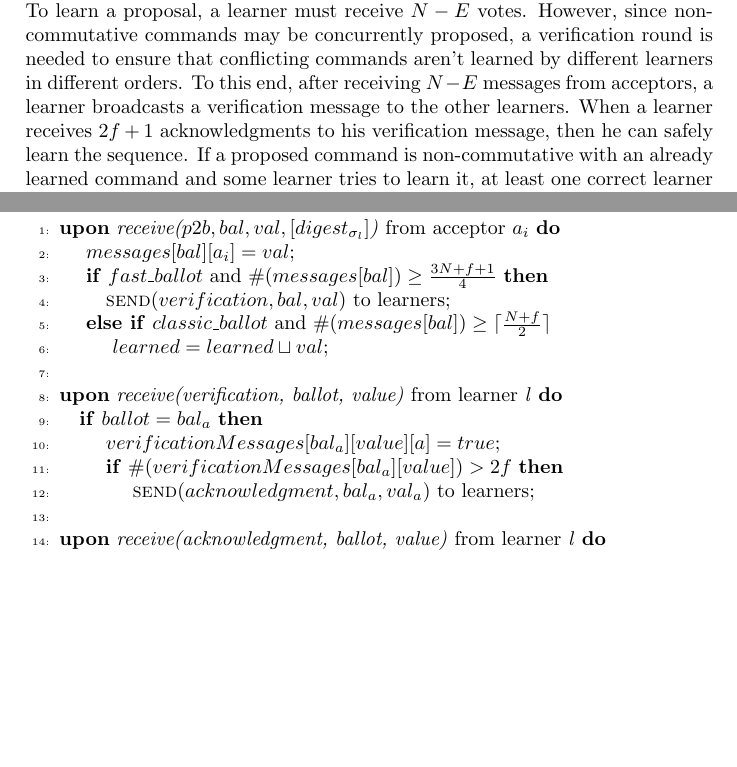
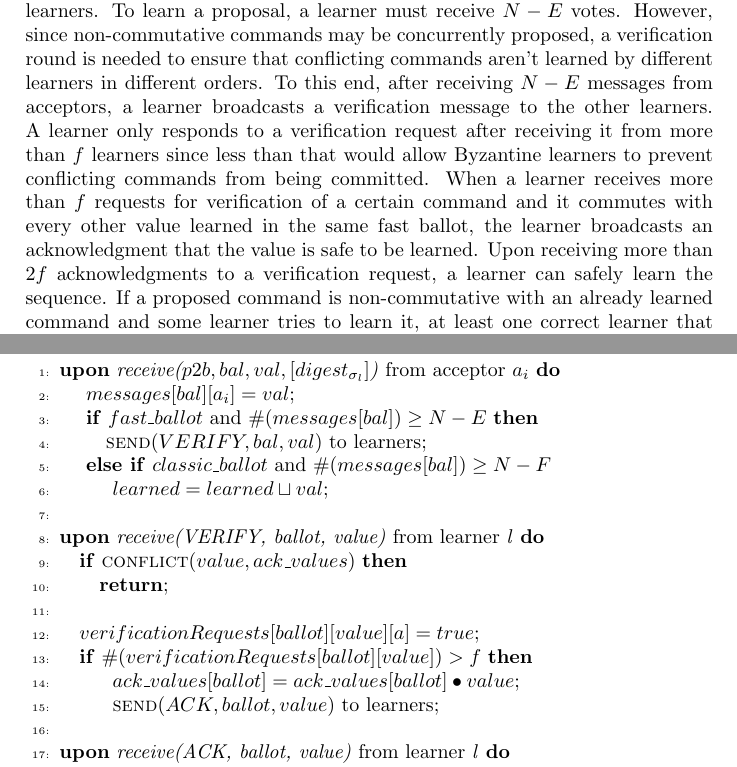
Before and after one commit to MiguelPires/College_misc, a LaTeX paper (main.tex, which reads algo_bft.tex, bft_desc.tex): two parts of pages 9 and 13 of 14, joined at a grey line, cut so that both start at the same text, the shorter picture padded with empty space. Compiled offline with pdfLaTeX.

Commit message:
Fixed verification round (description and pseudocode)

```diff
--- a/algo_bft.tex
+++ b/algo_bft.tex
@@ -179,23 +179,26 @@
 
 \begin{algorithm}
 	\caption{Byzantine Generalized Paxos - Learner l}
-	\textbf{Local variables: } $learned = \bot, messages = \bot,\ verificationMessages = \bot,\ ackMessages = \bot$
+	\textbf{Local variables: } $learned = \bot, messages = \bot,\ verificationRequests = \bot,\ ackMessages = \bot,\ ack\_values = \bot$
 	\begin{algorithmic}[1]
 		\State \textbf{upon} \textit{receive($p2b, bal, val, [digest_{\sigma_l}]$)} from acceptor $a_i$ \textbf{do}
 		\State \hspace{\algorithmicindent} $messages[bal][a_i] = val$;
-		\State \hspace{\algorithmicindent} \textbf{if} $fast\_ballot$ and $\#(messages[bal]) \geq \frac{3N+f+1}{4}$ \textbf{then}
-		\State\hspace{\algorithmicindent}\hspace{\algorithmicindent} \Call{send}{$verification, bal, val$} to learners;
-		\State \hspace{\algorithmicindent} \textbf{else if} $classic\_ballot$ and $\#(messages[bal]) \geq \lceil \frac{N+f}{2}\rceil$
+		\State \hspace{\algorithmicindent} \textbf{if} $fast\_ballot$ and $\#(messages[bal]) \geq N-E$ \textbf{then}
+		\State\hspace{\algorithmicindent}\hspace{\algorithmicindent} \Call{send}{$VERIFY, bal, val$} to learners;
+		\State \hspace{\algorithmicindent} \textbf{else if} $classic\_ballot$ and $\#(messages[bal]) \geq N-F$
 		\State \hspace{\algorithmicindent} \hspace{\algorithmicindent} $learned = learned \sqcup val$;
 
 		\State
-		\State \textbf{upon} \textit{receive(verification, ballot, value)} from learner \textit{l} \textbf{do}
-		\State \hspace{\algorithmicindent}\textbf{if} $ballot = bal_a$ \textbf{then}
-		\State \hspace{\algorithmicindent}\hspace{\algorithmicindent} $verificationMessages[bal_a][value][a] = true$;
-		\State \hspace{\algorithmicindent}\hspace{\algorithmicindent} \textbf{if} $\#(verificationMessages[bal_a][value]) > 2f$ \textbf{then}
-		\State \hspace{\algorithmicindent}\hspace{\algorithmicindent} \hspace{\algorithmicindent} \Call{send}{$acknowledgment, bal_a, val_a$} to learners;
+		\State \textbf{upon} \textit{receive(VERIFY, ballot, value)} from learner \textit{l} \textbf{do}
+		\State \hspace{\algorithmicindent}\textbf{if} $\Call{conflict}{value, ack\_values}$ \textbf{then}
+		\State\hspace{\algorithmicindent}\hspace{\algorithmicindent}\textbf{return};
+		\State
+		\State\hspace{\algorithmicindent}$verificationRequests[ballot][value][a] = true$;
+		\State\hspace{\algorithmicindent}\textbf{if} $\#(verificationRequests[ballot][value]) > f$ \textbf{then}
+		\State\hspace{\algorithmicindent} \hspace{\algorithmicindent}	$ack\_values[ballot] = ack\_values[ballot] \bullet value$;
+		\State \hspace{\algorithmicindent} \hspace{\algorithmicindent} \Call{send}{$ACK, ballot, value$} to learners;
 
 		\State
-		\State \textbf{upon} \textit{receive(acknowledgment, ballot, value)} from learner \textit{l} \textbf{do}
+		\State \textbf{upon} \textit{receive(ACK, ballot, value)} from learner \textit{l} \textbf{do}
 		\State \hspace{\algorithmicindent}\textbf{if} $ballot = bal_a$ \textbf{then}
 		\State \hspace{\algorithmicindent}\hspace{\algorithmicindent} $ackMessages[bal_a][value][a] = true$;
--- a/bft_desc.tex
+++ b/bft_desc.tex
@@ -32,5 +32,5 @@ x >\frac{3f+1}{4}\\
 
 However, since the system is operating under the Byzantine assumption, we must gather $x+f$ reports in order to be sure that $x$ actually sent those votes. So the leader must gather more than $E+f$ votes for a given sequence. Also note that even if the leader gathered $E+f$ votes for a sequence $v$, this doesn't mean that $v$ was learned. However, since it means that no other sequence may have been learned, we can safely incorporate it in the new sequence without violating any property. \par
 After augmenting the chosen sequence with new commands, the leader computes the digest of the new sequence and signs the digest with its private key. This signed digest is sent with the proposal and serves as a proof that the sequence was composed by the leader. In order to verify the sequence against the proposal, any process can compute digest of the sequence, decipher the encrypted digest with the leader's public key and compare the two. If both digests match and the leader's private key wasn't shared with a other process, it was the leader that composed the sequence. \todo{This still leaves us with the scenario where the leader shares his private key (because he is byzantine)} This ensures us that when a leader gathers the state from the acceptors, even faulty ones can only report values sent by the leader of the view in which the sequence was sent. This means that Byzantine acceptors can't covertly insert commands in the command history. At most, they can send an out-of-date value along with its proof. However, since the leader must gather values and ballot numbers from at least $2f+1$ processes, either in the view change or in phase 1, some correct process that participated in the last ballot is guaranteed to respond correctly. Therefore, the leader can calculate which sequence to extend by finding more than $x+f$ votes for an unforged sequence. The leader sends the sequence to the acceptors which, in turn, verify the sequence against the encrypted digest and send both to the learners. The learners verify that the new sequence is an extension of the previously learned value, to avoid violating the stability property. After receiving $2f+1$ messages, the learners learn the value present in at least $f+1$ messages. \par
-\textbf{Fast Ballots} To initiate a fast ballot, the leader broadcasts an \textit{any} value to inform proposers that they may propose directly to the acceptors. Proposals are sent in the form of a single command to be appended to the command history. These proposals are sent to the acceptors that send their votes to the learners. To learn a proposal, a learner must receive $N-E$ votes. However, since non-commutative commands may be concurrently proposed, a verification round is needed to ensure that conflicting commands aren't learned by different learners in different orders. To this end, after receiving $N-E$ messages from acceptors, a learner broadcasts a verification message to the other learners. When a learner receives $2f+1$ acknowledgments to his verification message, then he can safely learn the sequence. If a proposed command is non-commutative with an already learned command and some learner tries to learn it, at least one correct learner that has acknowledged the first non-commutative value will notice the conflict and ignore the request. Therefore, only one of two non-commutative proposals can be learned in each ballot. \par
+\textbf{Fast Ballots} To initiate a fast ballot, the leader broadcasts an \textit{any} value to inform proposers that they may propose directly to the acceptors. Proposals are sent in the form of a single command to be appended to the command history. These proposals are sent to the acceptors that send their votes to the learners. To learn a proposal, a learner must receive $N-E$ votes. However, since non-commutative commands may be concurrently proposed, a verification round is needed to ensure that conflicting commands aren't learned by different learners in different orders. To this end, after receiving $N-E$ messages from acceptors, a learner broadcasts a verification message to the other learners. A learner only responds to a verification request after receiving it from more than $f$ learners since less than that would allow Byzantine learners to prevent conflicting commands from being committed. When a learner receives more than $f$ requests for verification of a certain command and it commutes with every other value learned in the same fast ballot, the learner broadcasts an acknowledgment that the value is safe to be learned. Upon receiving more than $2f$ acknowledgments to a verification request, a learner can safely learn the sequence. If a proposed command is non-commutative with an already learned command and some learner tries to learn it, at least one correct learner that has acknowledged the first non-commutative value will notice the conflict and ignore the request. Therefore, only one of two non-commutative proposals can be learned in each ballot. \par
 \textbf{Verification Round Proof} The verification round ensures the consistency property by preventing learners from learning conflicting commands in different orders. For two learners to learn conflicting commands, they would both have to receive an acknowledgment from a correct learner. However, since a correct learner can only learn after receiving $2f+1$ acknowledgments to his verification request and no correct learner can would send an acknowledgment to two non-commutative commands, one of the values can receive at most $2f$ acknowledgments ($f$ byzantine learners and $f$ that may not have seen the previous command) which isn't enough to learn the command.
```
Also changed, not shown: algo_bft.tex (4 more changed lines).
